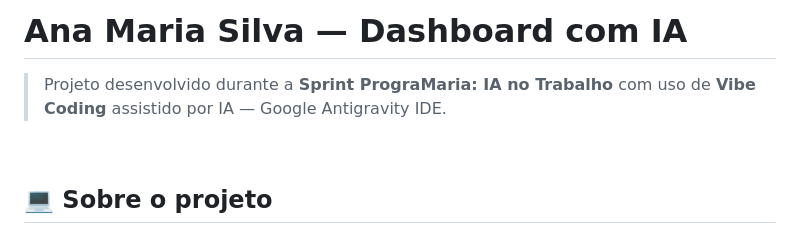
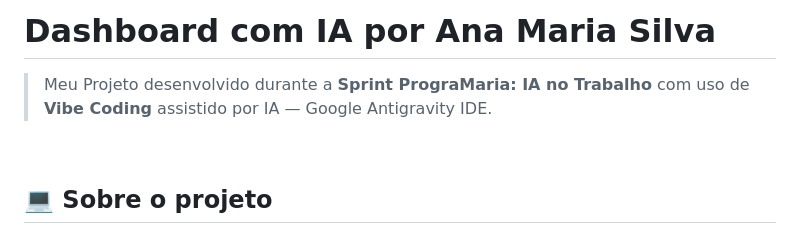
Before and after one commit to ana-maria-silva/sprint-programaria-ia-no-trabalho, a Markdown page: README.md, the part around the change. Rendered like a GitHub page.

Commit message:
docs: update project title and description in README

```diff
--- a/README.md
+++ b/README.md
@@ -1,6 +1,6 @@
-# Ana Maria Silva — Dashboard com IA
+# Dashboard com IA por Ana Maria Silva
 
-> Projeto desenvolvido durante a **Sprint PrograMaria: IA no Trabalho** com uso de **Vibe Coding** assistido por IA — Google Antigravity IDE.
+> Meu Projeto desenvolvido durante a **Sprint PrograMaria: IA no Trabalho** com uso de **Vibe Coding** assistido por IA — Google Antigravity IDE.
 
 <br>
 
```
